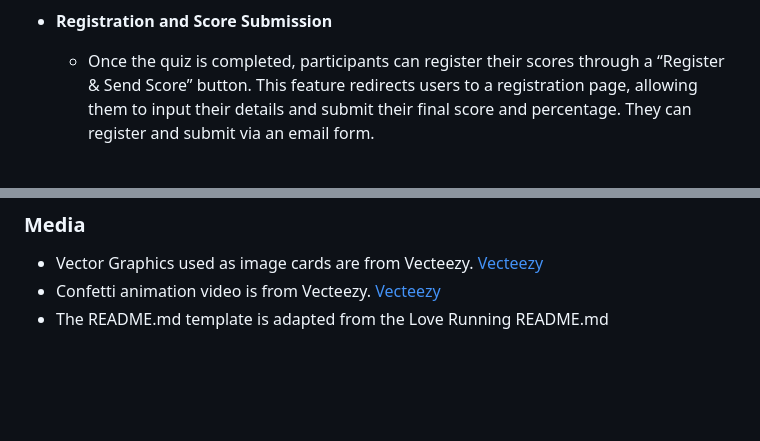
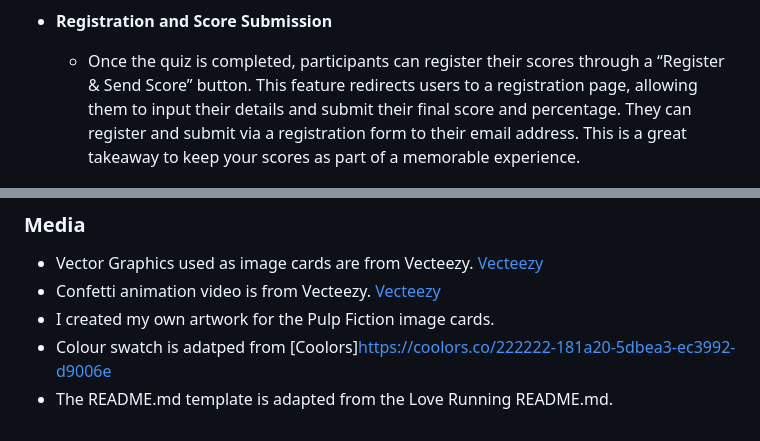
Before and after one commit to IsaHu-dev/Film-Memory-Quiz-Night, a Markdown page: README.md, 2 parts joined by grey strips. Drawn GitHub-style; blank space fills up the shorter version.

Commit message:
change questions for the quiz content. update README.md in credits section

```diff
--- a/README.md
+++ b/README.md
@@ -36,7 +36,7 @@ The web app works across all platforms such as your mobile device, laptop and de
 
 - __Registration and Score Submission__
 
-  - Once the quiz is completed, participants can register their scores through a “Register & Send Score” button. This feature redirects users to a registration page, allowing them to input their details and submit their final score and percentage. They can register and submit via an email form.
+  - Once the quiz is completed, participants can register their scores through a “Register & Send Score” button. This feature redirects users to a registration page, allowing them to input their details and submit their final score and percentage. They can register and submit via a registration form to their email address. This is a great takeaway to keep your scores as part of a memorable experience.
 
 ![REGISTRATION PAGE](https://github.com/IsaHu-dev/Film-Memory-Quiz-Night/blob/main/media/register.png)
 
@@ -145,4 +145,6 @@ The live link can be found here - [Deployed link](https://isahu-dev.github.io/Fi
 
 - Vector Graphics used as image cards are from Vecteezy. [Vecteezy](https://tinyurl.com/y4bx6umt)
 - Confetti animation video is from Vecteezy. [Vecteezy](https://tinyurl.com/y4bx6umt)
-- The README.md template is adapted from the Love Running README.md
+- I created my own artwork for the Pulp Fiction image cards.
+- Colour swatch is adatped from [Coolors]https://coolors.co/222222-181a20-5dbea3-ec3992-d9006e
+- The README.md template is adapted from the Love Running README.md.
```
Also changed, not shown: images/joker.png (added), images/matrix.jpg (added), images/pf_uma.png (added), images/quentin.png (added), 1 other file.
